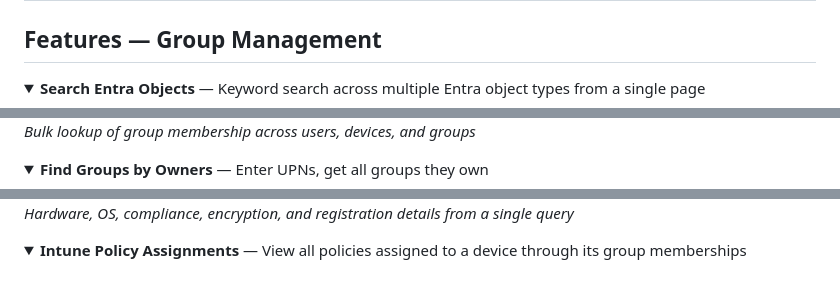
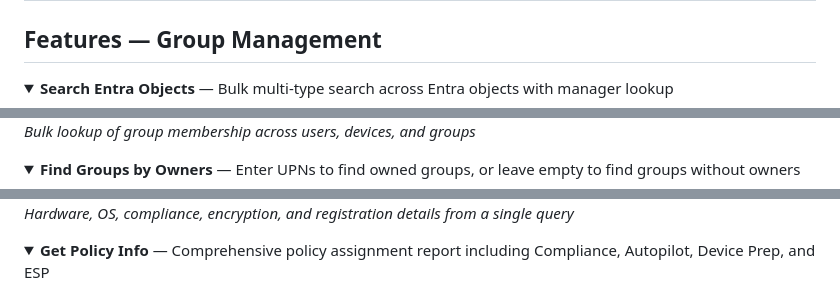
Before and after one commit to satishsinghi-gh/MDM-ODA, a Markdown page: README.md, 3 parts joined by grey strips. GitHub-like rendering; folded sections open.

```diff
--- a/README.md
+++ b/README.md
@@ -42,7 +42,7 @@ MDM-ODA is a PowerShell & WPF based plug-n-play tool for Entra & Intune on-deman
 ## Features — Group Management
 
 <details>
-<summary><strong>Search Entra Objects</strong> — Keyword search across multiple Entra object types from a single page</summary>
+<summary><strong>Search Entra Objects</strong> — Bulk multi-type search across Entra objects with manager lookup</summary>
 
 ![Search Entra Objects](search-entra-objects.png)
 *Search across Users, Groups, Devices, and Service Principals with real-time filtering*
@@ -63,7 +63,7 @@ MDM-ODA is a PowerShell & WPF based plug-n-play tool for Entra & Intune on-deman
 </details>
 
 <details>
-<summary><strong>Find Groups by Owners</strong> — Enter UPNs, get all groups they own</summary>
+<summary><strong>Find Groups by Owners</strong> — Enter UPNs to find owned groups, or leave empty to find groups without owners</summary>
 
 ![Find Groups by Owners](find-groups-by-owners.png)
 *Identify all groups owned by specific users with detailed ownership insights*
@@ -120,7 +120,7 @@ MDM-ODA is a PowerShell & WPF based plug-n-play tool for Entra & Intune on-deman
 </details>
 
 <details>
-<summary><strong>Intune Policy Assignments</strong> — View all policies assigned to a device through its group memberships</summary>
+<summary><strong>Get Policy Info</strong> — Comprehensive policy assignment report including Compliance, Autopilot, Device Prep, and ESP</summary>
 
 ![Intune Policy Assignments - Overview](policy-assignments-1.png)
 *Policy assignment overview with group context*
```
Also changed, not shown: other parts of README.md (+37 -2 lines).
